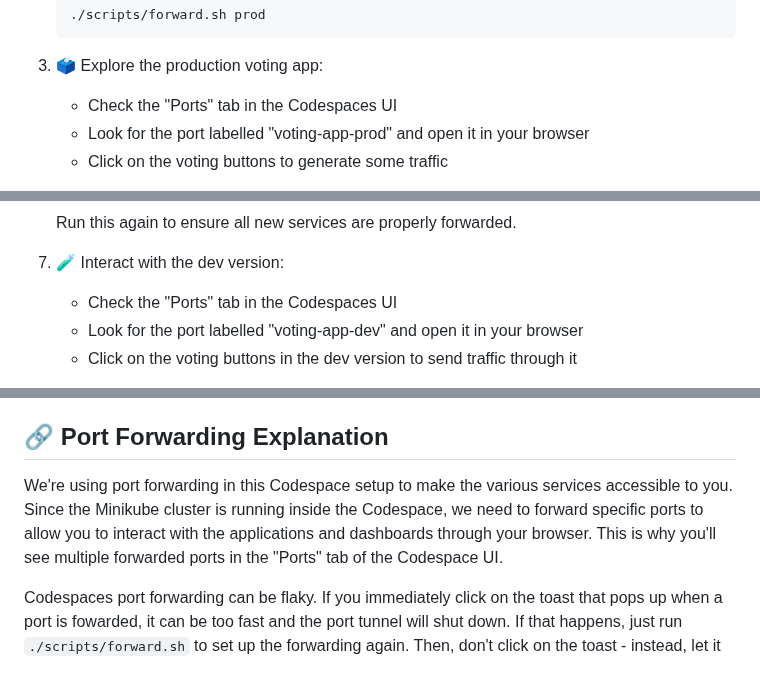
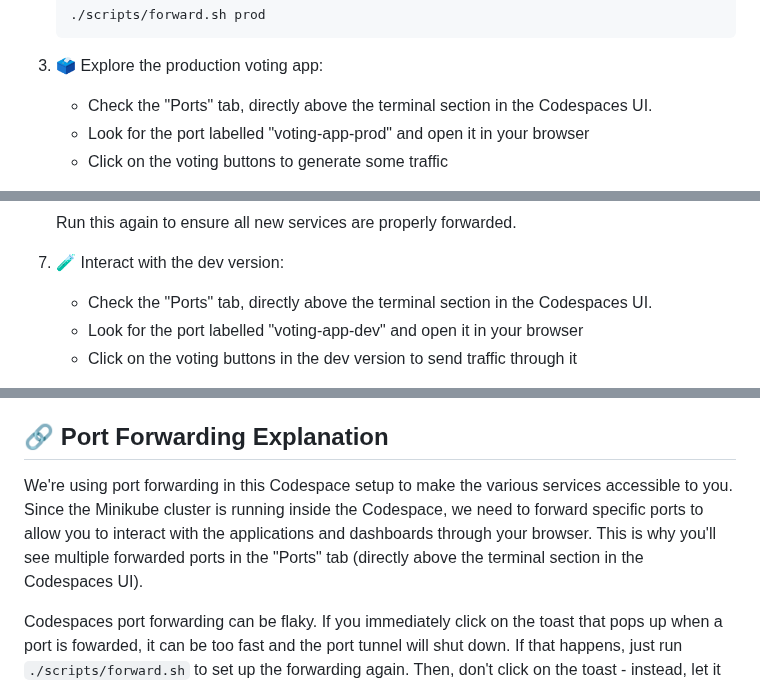
Before and after one commit to kurtosis-tech/kardinal-playground, a Markdown page: README.md, 3 parts joined by grey strips. Drawn GitHub-style.

Commit message:
describe where the ports tab is

````diff
--- a/README.md
+++ b/README.md
@@ -48,7 +48,7 @@ Follow these steps to explore the Kardinal Playground.
    ```
 
 1. 🗳 Explore the production voting app:
-   - Check the "Ports" tab in the Codespaces UI
+   - Check the "Ports" tab, directly above the terminal section in the Codespaces UI.
    - Look for the port labelled "voting-app-prod" and open it in your browser
    - Click on the voting buttons to generate some traffic
 
@@ -75,7 +75,7 @@ Follow these steps to explore the Kardinal Playground.
    Run this again to ensure all new services are properly forwarded.
 
 1. 🧪 Interact with the dev version:
-   - Check the "Ports" tab in the Codespaces UI
+   - Check the "Ports" tab, directly above the terminal section in the Codespaces UI.
    - Look for the port labelled "voting-app-dev" and open it in your browser
    - Click on the voting buttons in the dev version to send traffic through it
 
@@ -113,7 +113,7 @@ This guide showcases the power of Kardinal by demonstrating the seamless creatio
 
 ## 🔗 Port Forwarding Explanation
 
-We're using port forwarding in this Codespace setup to make the various services accessible to you. Since the Minikube cluster is running inside the Codespace, we need to forward specific ports to allow you to interact with the applications and dashboards through your browser. This is why you'll see multiple forwarded ports in the "Ports" tab of the Codespace UI.
+We're using port forwarding in this Codespace setup to make the various services accessible to you. Since the Minikube cluster is running inside the Codespace, we need to forward specific ports to allow you to interact with the applications and dashboards through your browser. This is why you'll see multiple forwarded ports in the "Ports" tab (directly above the terminal section in the Codespaces UI).
 
 Codespaces port forwarding can be flaky. If you immediately click on the toast that pops up when a port is fowarded, it can be too fast and the port tunnel will shut down. If that happens, just run `./scripts/forward.sh` to set up the forwarding again. Then, don't click on the toast - instead, let it run, wait a tick, and open the port in the "ports" tab.
 
````
